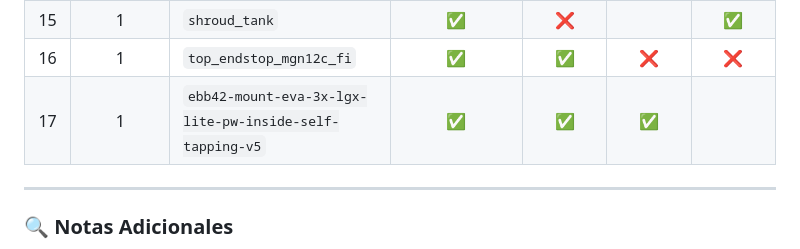
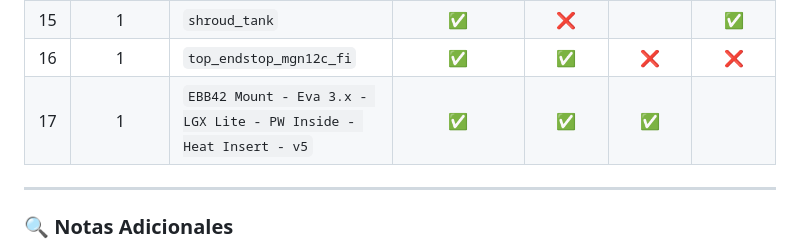
Before and after one commit to AlessandroKlein/Impresora-3D, a Markdown page: README.md, the part around the change. GitHub-like rendering.

```diff
--- a/README.md
+++ b/README.md
@@ -34,7 +34,7 @@ Respecto al relleno, un **15 % de infill** es suficiente para la mayoría de las
 | 14  | 1        | `bottom_trihorns_fi`     | ✅           | ✅                    | ❌                    | ❌                     |
 | 15  | 1        | `shroud_tank`            | ✅           | ❌                    |                        | ✅                     |
 | 16  | 1        | `top_endstop_mgn12c_fi`  | ✅           | ✅                    | ❌                    | ❌                     |
-| 17  | 1        | `ebb42-mount-eva-3x-lgx-lite-pw-inside-self-tapping-v5` | ✅           | ✅                    | ✅                       |                     |
+| 17  | 1        | `EBB42 Mount - Eva 3.x - LGX Lite - PW Inside - Heat Insert - v5` | ✅           | ✅                    | ✅                       |                     |
 
 ---
 
```
